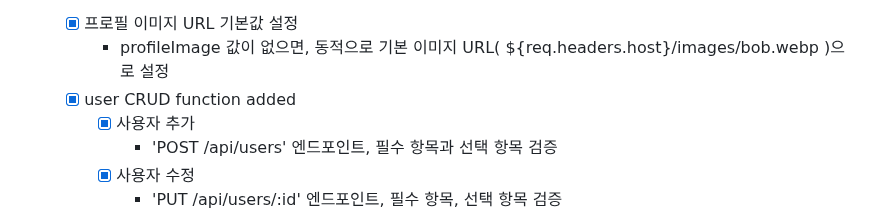
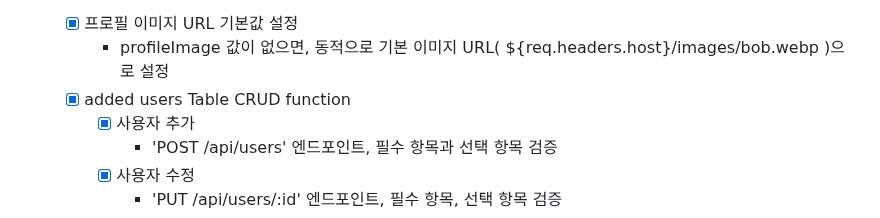
Before and after one commit to hoonZeee/MiniGamz, a Markdown page: readme.md, the part around the change. GitHub-like rendering.

Commit message:
added manage CRUD

```diff
--- a/readme.md
+++ b/readme.md
@@ -222,7 +222,7 @@ admin site : localhost:3000/admin<br/>
  - server.js
    - [x] 프로필 이미지 URL 기본값 설정
      - profileImage 값이 없으면, 동적으로 기본 이미지 URL( ${req.headers.host}/images/bob.webp )으로 설정
-   - [x] user CRUD function added
+   - [x] added users Table CRUD function
      - [x] 사용자 추가
        - 'POST /api/users' 엔드포인트, 필수 항목과 선택 항목 검증
      - [x] 사용자 수정
```
